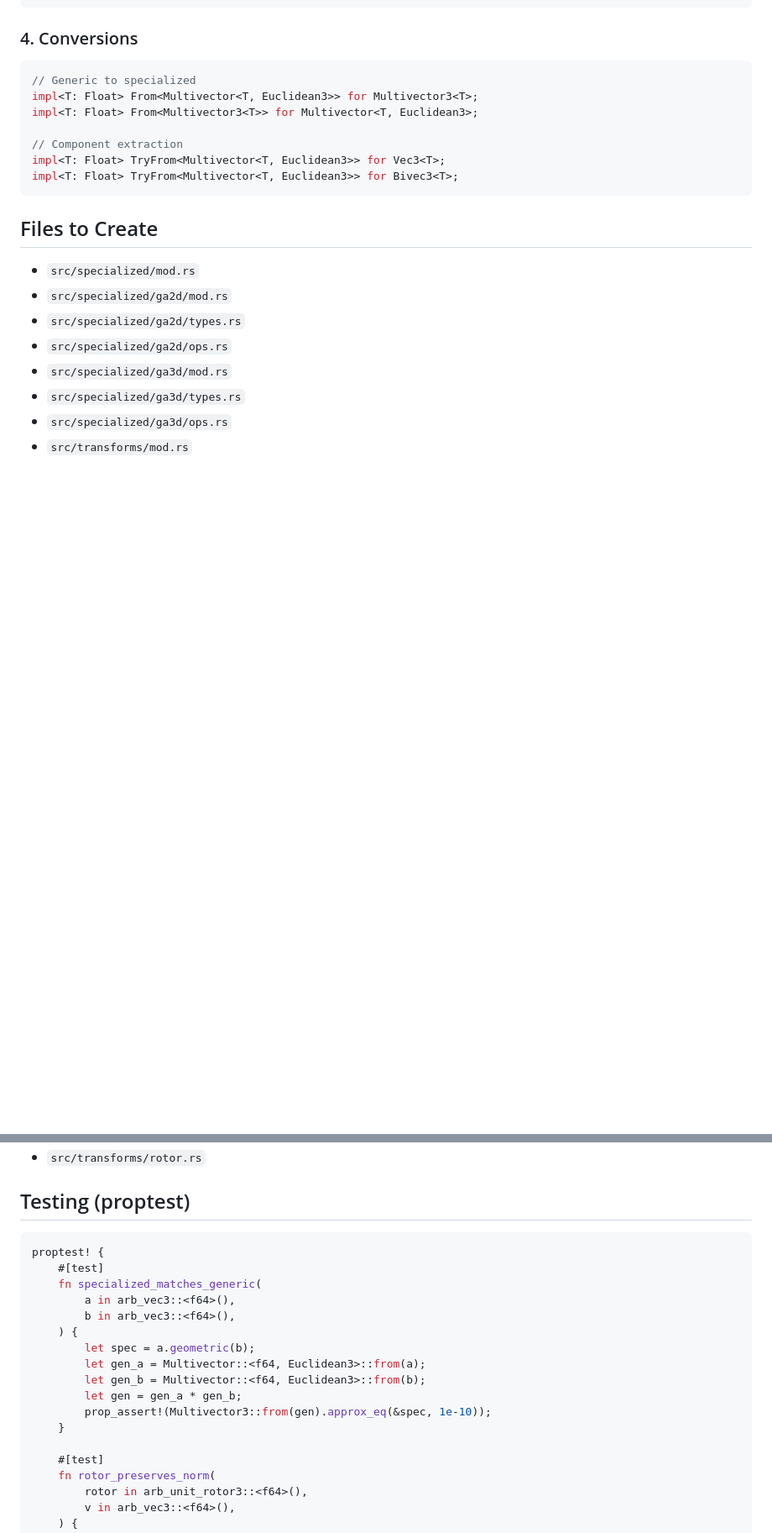
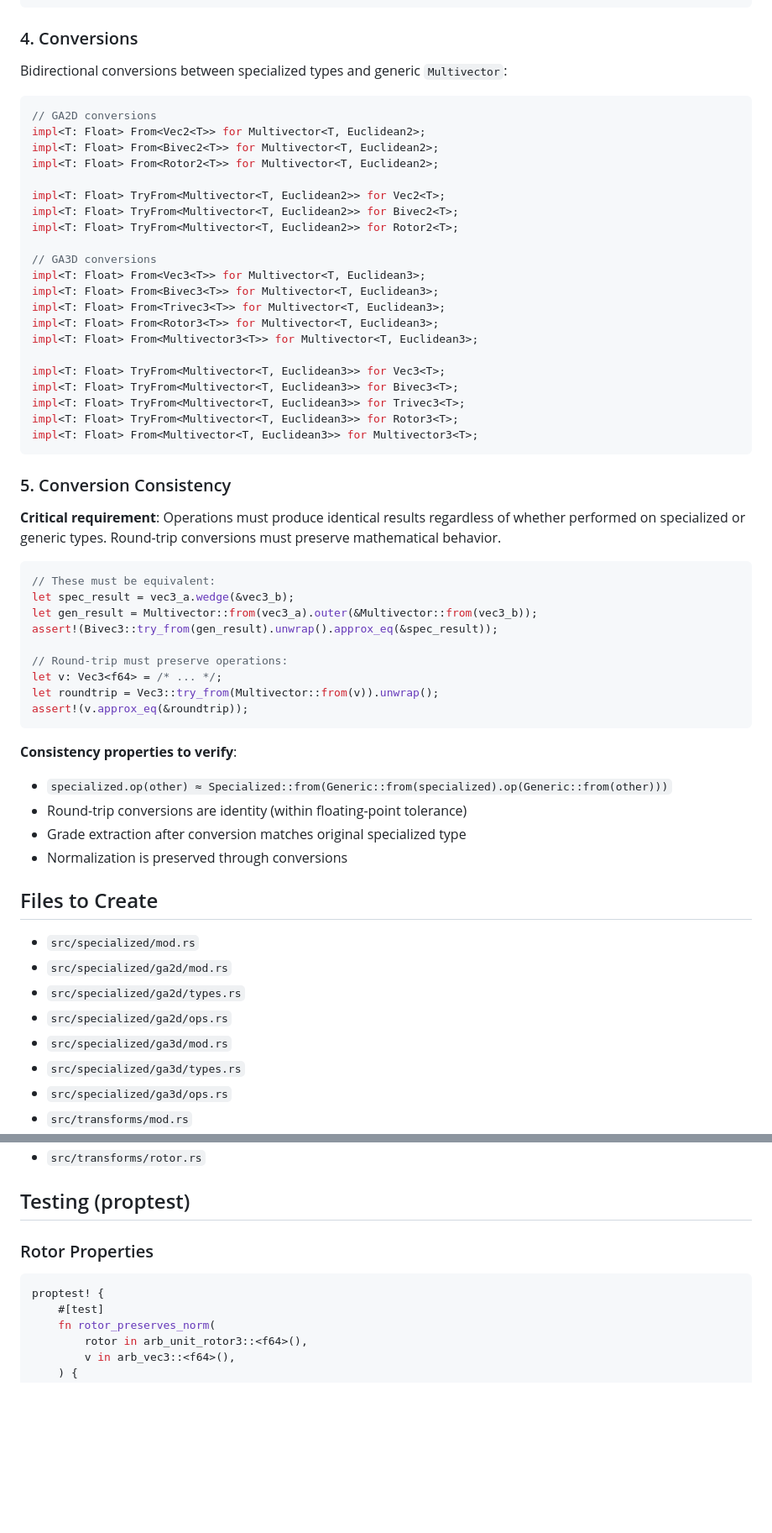
Before and after one commit to DevonMorris/clifford, a Markdown page: docs/prd/prd-4-specialized.md, 2 parts joined by grey strips. Shown at 84% size. Drawn GitHub-style; blank space fills up the shorter version.

````diff
--- a/docs/prd/prd-4-specialized.md
+++ b/docs/prd/prd-4-specialized.md
@@ -125,15 +125,53 @@ impl<T: Float> Rotor3<T> {
 
 ### 4. Conversions
 
+Bidirectional conversions between specialized types and generic `Multivector`:
+
 ```rust
-// Generic to specialized
-impl<T: Float> From<Multivector<T, Euclidean3>> for Multivector3<T>;
+// GA2D conversions
+impl<T: Float> From<Vec2<T>> for Multivector<T, Euclidean2>;
+impl<T: Float> From<Bivec2<T>> for Multivector<T, Euclidean2>;
+impl<T: Float> From<Rotor2<T>> for Multivector<T, Euclidean2>;
+
+impl<T: Float> TryFrom<Multivector<T, Euclidean2>> for Vec2<T>;
+impl<T: Float> TryFrom<Multivector<T, Euclidean2>> for Bivec2<T>;
+impl<T: Float> TryFrom<Multivector<T, Euclidean2>> for Rotor2<T>;
+
+// GA3D conversions
+impl<T: Float> From<Vec3<T>> for Multivector<T, Euclidean3>;
+impl<T: Float> From<Bivec3<T>> for Multivector<T, Euclidean3>;
+impl<T: Float> From<Trivec3<T>> for Multivector<T, Euclidean3>;
+impl<T: Float> From<Rotor3<T>> for Multivector<T, Euclidean3>;
 impl<T: Float> From<Multivector3<T>> for Multivector<T, Euclidean3>;
 
-// Component extraction
 impl<T: Float> TryFrom<Multivector<T, Euclidean3>> for Vec3<T>;
 impl<T: Float> TryFrom<Multivector<T, Euclidean3>> for Bivec3<T>;
+impl<T: Float> TryFrom<Multivector<T, Euclidean3>> for Trivec3<T>;
+impl<T: Float> TryFrom<Multivector<T, Euclidean3>> for Rotor3<T>;
+impl<T: Float> From<Multivector<T, Euclidean3>> for Multivector3<T>;
 ```
+
+### 5. Conversion Consistency
+
+**Critical requirement**: Operations must produce identical results regardless of whether performed on specialized or generic types. Round-trip conversions must preserve mathematical behavior.
+
+```rust
+// These must be equivalent:
+let spec_result = vec3_a.wedge(&vec3_b);
+let gen_result = Multivector::from(vec3_a).outer(&Multivector::from(vec3_b));
+assert!(Bivec3::try_from(gen_result).unwrap().approx_eq(&spec_result));
+
+// Round-trip must preserve operations:
+let v: Vec3<f64> = /* ... */;
+let roundtrip = Vec3::try_from(Multivector::from(v)).unwrap();
+assert!(v.approx_eq(&roundtrip));
+```
+
+**Consistency properties to verify**:
+- `specialized.op(other) ≈ Specialized::from(Generic::from(specialized).op(Generic::from(other)))`
+- Round-trip conversions are identity (within floating-point tolerance)
+- Grade extraction after conversion matches original specialized type
+- Normalization is preserved through conversions
 
 ## Files to Create
 
@@ -149,20 +187,9 @@ impl<T: Float> TryFrom<Multivector<T, Euclidean3>> for Bivec3<T>;
 
 ## Testing (proptest)
 
+### Rotor Properties
 ```rust
 proptest! {
-    #[test]
-    fn specialized_matches_generic(
-        a in arb_vec3::<f64>(),
-        b in arb_vec3::<f64>(),
-    ) {
-        let spec = a.geometric(b);
-        let gen_a = Multivector::<f64, Euclidean3>::from(a);
-        let gen_b = Multivector::<f64, Euclidean3>::from(b);
-        let gen = gen_a * gen_b;
-        prop_assert!(Multivector3::from(gen).approx_eq(&spec, 1e-10));
-    }
-
     #[test]
     fn rotor_preserves_norm(
         rotor in arb_unit_rotor3::<f64>(),
````
Also changed, not shown: other parts of docs/prd/prd-4-specialized.md (+84 -0 lines).
